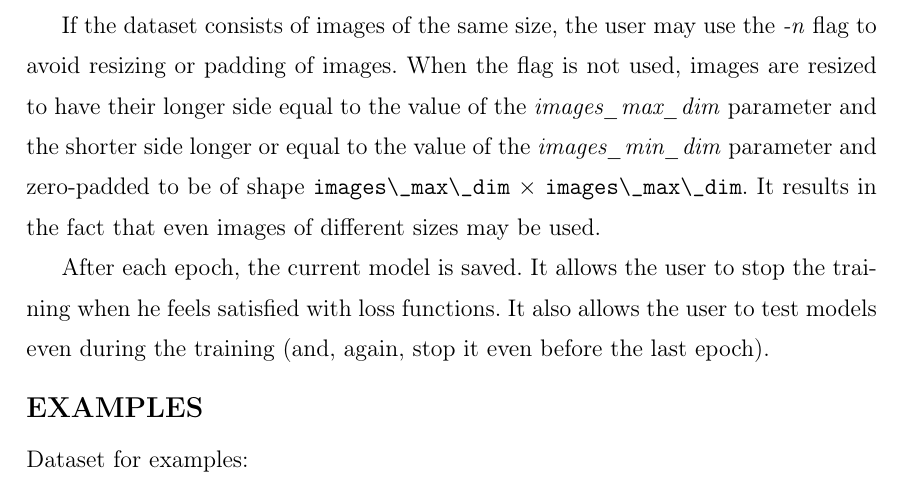
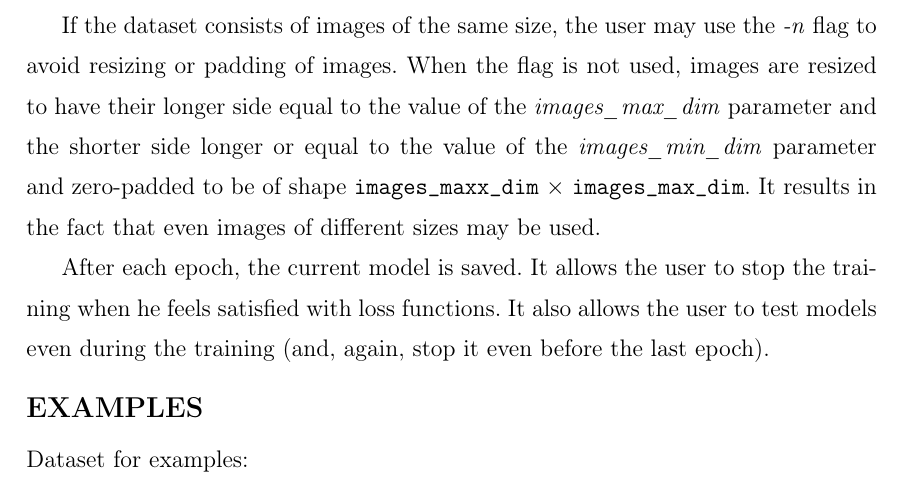
Before and after one commit to ctu-geoforall-lab-projects/dp-pesek-2018, a LaTeX thesis (text/ondrej-pesek-dp-2018.tex, which reads text/prilohy.tex): part of page 82 of 95, cut so that both start at the same text. Compiled offline with pdfLaTeX.

Commit message:
syntax issue in appendix (cosmetics)

```diff
--- a/text/prilohy.tex
+++ b/text/prilohy.tex
@@ -304,8 +304,8 @@ If the~dataset consists of images of the~same size, the~user may use the
 flag is not used, images are resized to have their longer side equal to the
 value of the~\textstyleEmphasis{images\_max\_dim} parameter and the~shorter
 side longer or equal to the~value of the~\textstyleEmphasis{images\_min\_dim}
-parameter and zero-padded to be of shape \verb|images\_max\_dim| $\times$
-\verb|images\_max\_dim|. It results in the~fact that even images of different
+parameter and zero-padded to be of shape \verb|images_maxx_dim| $\times$
+\verb|images_max_dim|. It results in the~fact that even images of different
 sizes may be used.
 
 After each epoch, the~current model is saved. It allows the~user to stop
```
